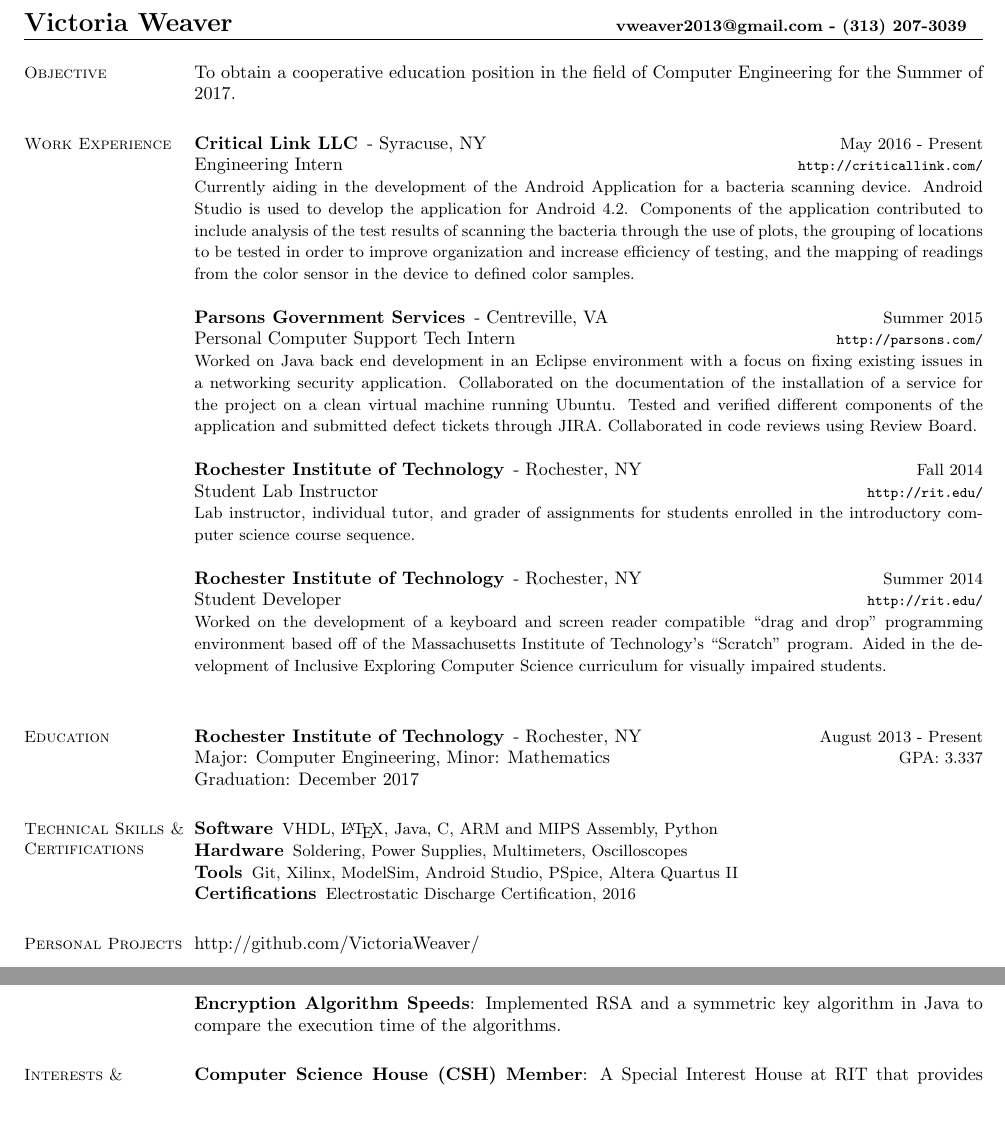
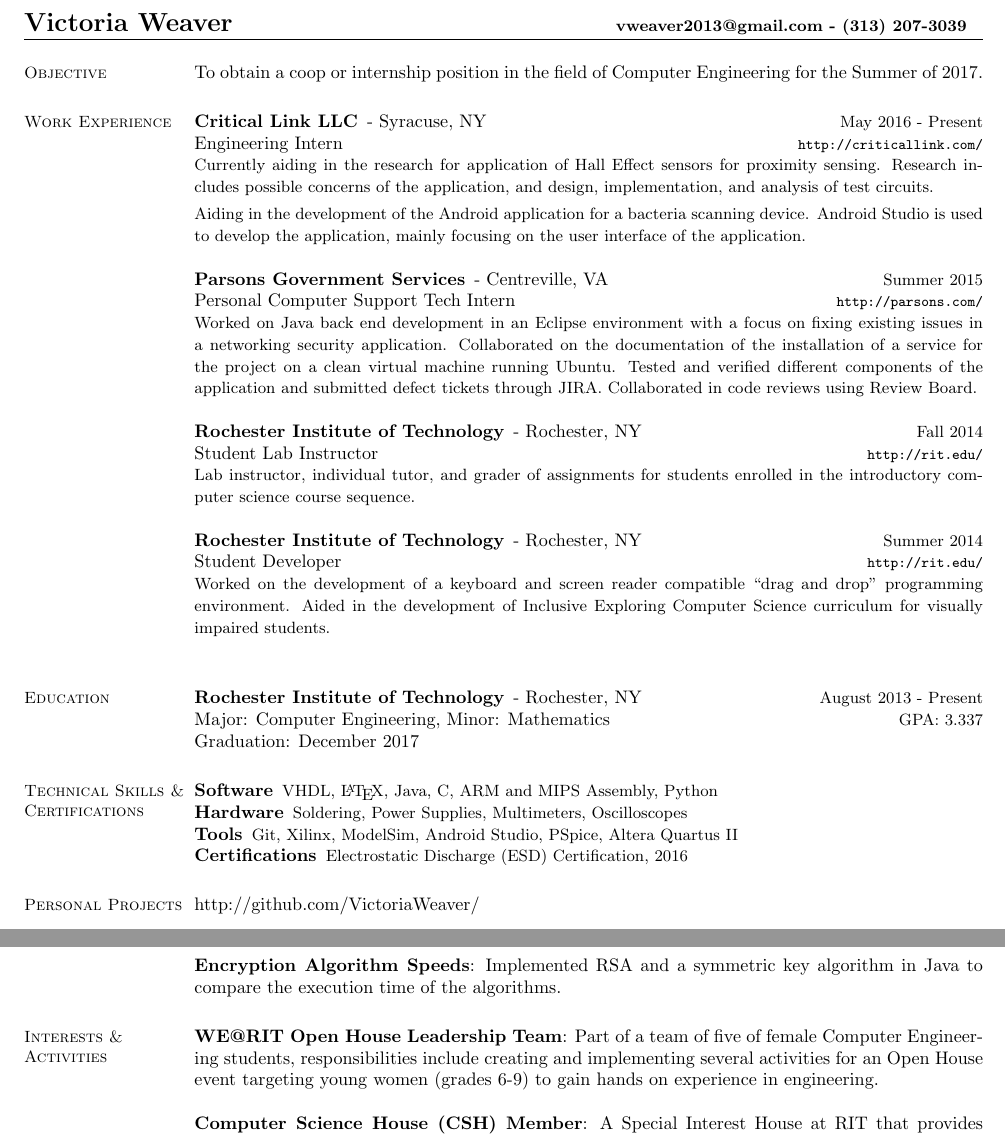
Before and after one commit to VictoriaWeaver/Resume, a LaTeX CV (Resume.tex): two parts of the page, joined at a grey line, cut so that both start at the same text, the shorter picture padded with empty space. Compiled offline with pdfLaTeX.

Commit message:
Udated to include more relevant infomation

```diff
--- a/Resume.tex
+++ b/Resume.tex
@@ -15,7 +15,7 @@
   \parbox{.333\textwidth}{#1}%
   }
 
-\marginsize{0.375in}{1.875in}{0.375in}{0.375in}
+\marginsize{0.375in}{1.875in}{0.375in}{0.175in}
 
 \setdefaultitem{\footnotesize \textbullet}{}{}{}{}{}
 \setdefaultleftmargin{0em}{}{}{}{}{}
@@ -29,18 +29,17 @@
 \name{\Large{Victoria Weaver} \hskip 0pt plus 2fil minus 0pt {\small{\href{mailto:vweaver2013@gmail.com}{vweaver2013@gmail.com} - (313) 207-3039}}}
 \begin{resume}
 \section{\mysidestyle Objective}
-    To obtain a cooperative education position in the field of Computer Engineering for the Summer of 2017.
+    To obtain a coop or internship position in the field of Computer Engineering for the Summer of 2017.
 \section{\mysidestyle Work Experience}
 	\begin{asparadesc}
         \employer{Critical Link LLC}{Syracuse, NY}{May 2016 - Present}{Engineering Intern}
         {http://criticallink.com/}
         \small
-        Currently aiding in the development of the Android Application for a bacteria scanning device.
-        Android Studio is used to develop the application for Android 4.2.  Components of the application
-        contributed to include analysis of the test results of scanning the bacteria through the use
-        of plots, the grouping of locations to be tested in order to improve organization and increase
-        efficiency of testing, and the mapping of readings from the color sensor in the device to defined
-        color samples.
+        Currently aiding in the research for application of Hall Effect sensors for proximity sensing.
+        Research includes possible concerns of the application, and design, implementation, and analysis of
+        test circuits.\smallskip\\
+        Aiding in the development of the Android application for a bacteria scanning device. Android
+        Studio is used to develop the application, mainly focusing on the user interface of the application.
         \normalsize
         \\
         \employer{Parsons Government Services}{Centreville, VA}{Summer 2015}{Personal Computer Support Tech Intern}
@@ -64,8 +63,8 @@
         {http://rit.edu/}
         \small
         Worked on the development of a keyboard and screen reader compatible ``drag and drop" programming
-        environment based off of the Massachusetts Institute of Technology's ``Scratch" program.  Aided
-        in the development of Inclusive Exploring Computer Science curriculum for visually impaired students.
+        environment.  Aided in the development of Inclusive Exploring Computer Science curriculum for
+        visually impaired students.
         \normalsize
         \\
     \end{asparadesc}
@@ -102,7 +101,7 @@
             Altera Quartus II
         } \end{inparaenum}
         \item[Certifications] \begin{inparaenum} { \small
-            Electrostatic Discharge Certification, 2016
+            Electrostatic Discharge (ESD) Certification, 2016
         } \end{inparaenum}
 	\end{compactdesc}
 
@@ -122,6 +121,9 @@
 
 \section{\mysidestyle Interests \& Activities}
     \begin{asparablank}
+        \item \textbf{WE@RIT Open House Leadership Team}: Part of a team of five of female Computer Engineering students,
+        responsibilities include creating and implementing several activities for an Open House event targeting young women (grades 6-9)
+        to gain hands on experience in engineering.\\
         \item \textbf{Computer Science House (CSH) Member}: A Special Interest House at RIT that
             provides a unique living and learning environment with access to facilities and other resources to promote
             hands-on learning while still maintaining a social atmosphere.\\
```
Also changed, not shown: Resume.pdf, 1 other file.
